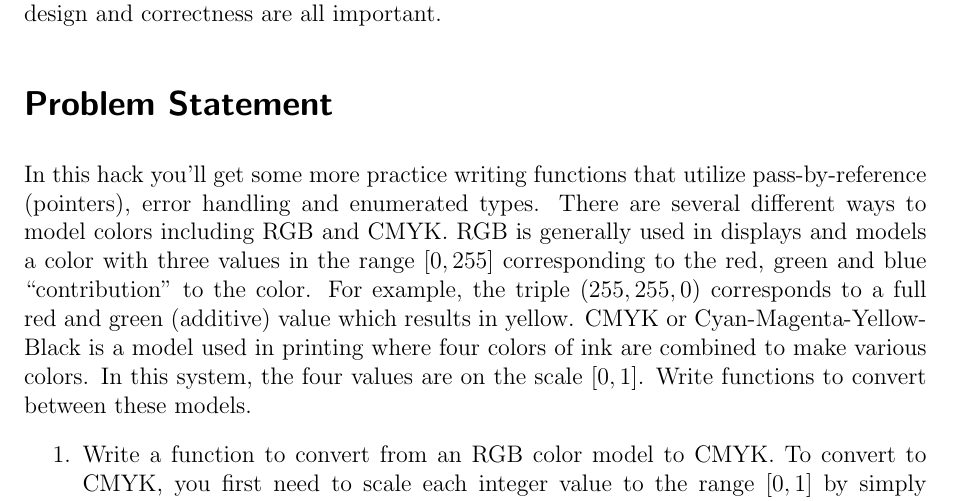
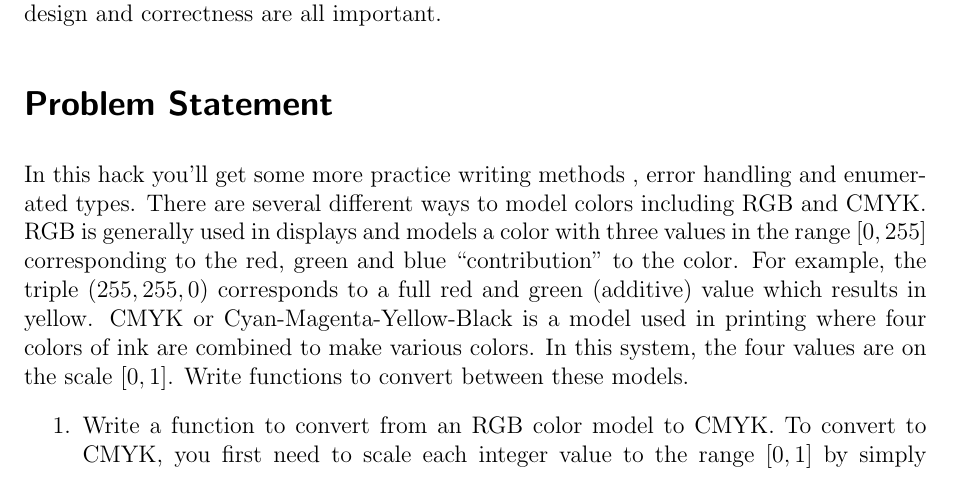
Before and after one commit to cbourke/ComputerScienceI, a LaTeX document (honors/hacks/hack6.0.tex): part of page 1 of 3, cut so that both start at the same text. The pictures show the PDF file honors/hacks/hack6.0.pdf that the author committed with the source.

Commit message:
removed references to pointers/pass by reference

```diff
--- a/honors/hacks/hack6.0.tex
+++ b/honors/hacks/hack6.0.tex
@@ -24,9 +24,8 @@ University of Nebraska--Lincoln}
 
 \section*{Problem Statement}
 
-In this hack you'll get some more practice writing functions that utilize
-pass-by-reference (pointers), error handling and enumerated types.  There
-are several different
+In this hack you'll get some more practice writing methods
+, error handling and enumerated types.  There are several different
 ways to model colors including RGB and CMYK.  RGB is generally used in displays
 and models a color with three values in the range $[0, 255]$ corresponding to
 the red, green and blue ``contribution'' to the color.  For example, the
```
Also changed, not shown: honors/hacks/hack6.0.pdf.
